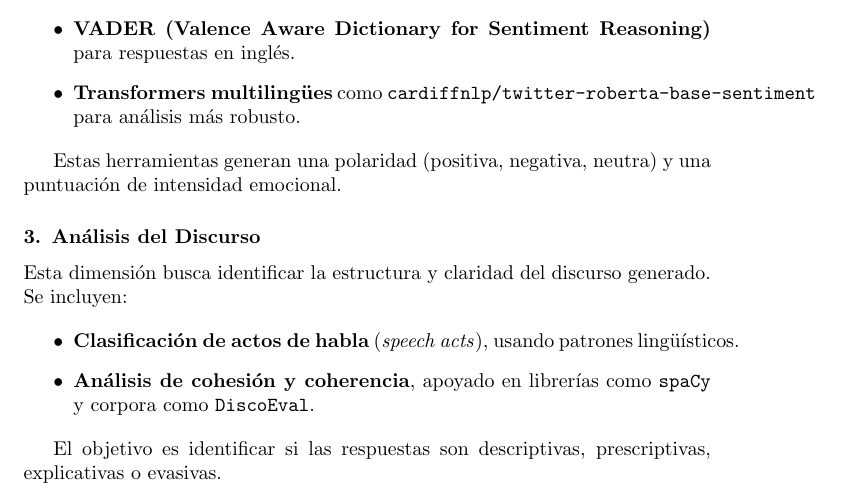
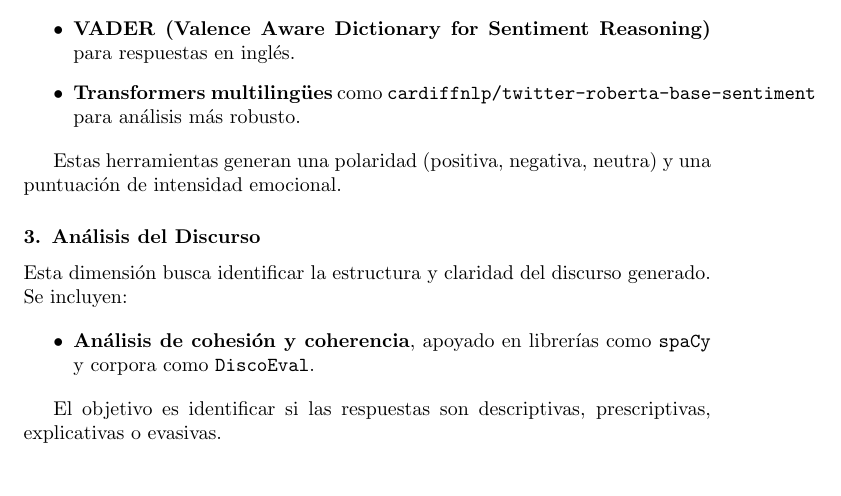
Before and after one commit to lonj22803/prueba_inicial_preguntas, a LaTeX document (experimento.tex): part of page 4 of 5, cut so that both start at the same text. Compiled offline with pdfLaTeX.

Commit message:
Updates from Overleaf

```diff
--- a/experimento.tex
+++ b/experimento.tex
@@ -109,7 +109,6 @@ Estas herramientas generan una polaridad (positiva, negativa, neutra) y una punt
 Esta dimensión busca identificar la estructura y claridad del discurso generado. Se incluyen:
 
 \begin{itemize}
-    \item \textbf{Clasificación de actos de habla} (\emph{speech acts}), usando patrones lingüísticos.
     \item \textbf{Análisis de cohesión y coherencia}, apoyado en librerías como \texttt{spaCy} y corpora como \texttt{DiscoEval}.
 \end{itemize}
 
```
